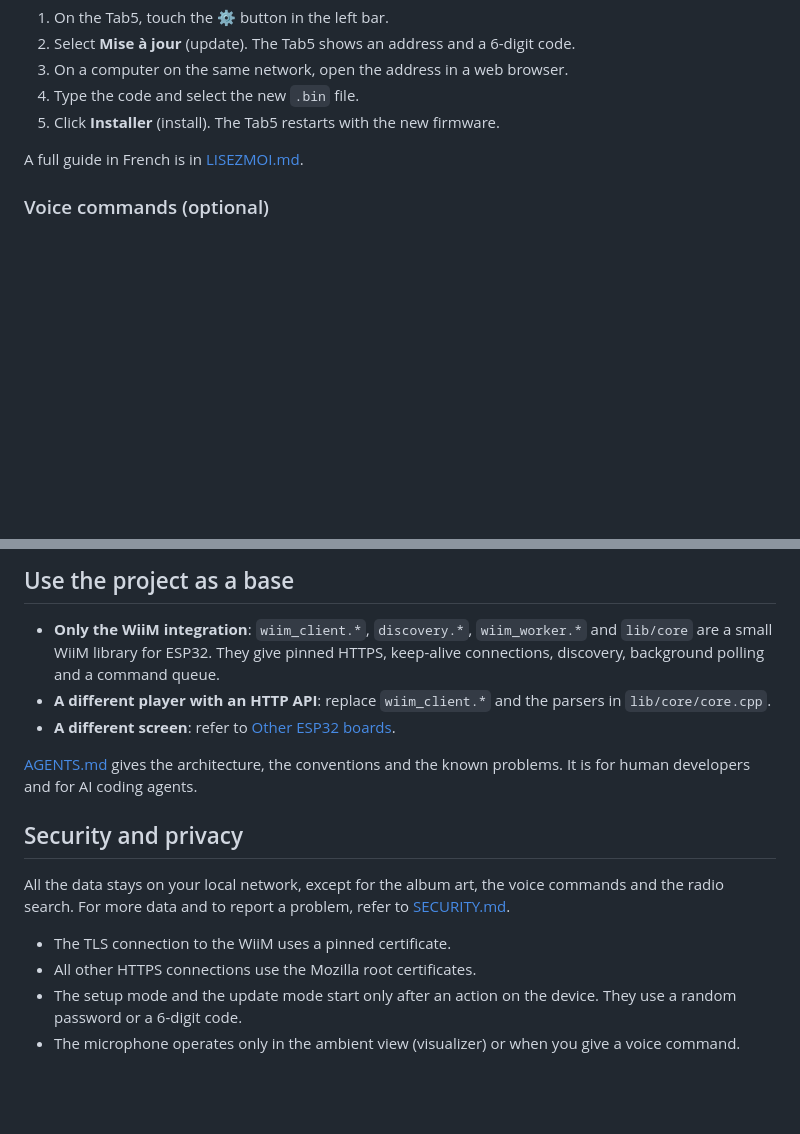
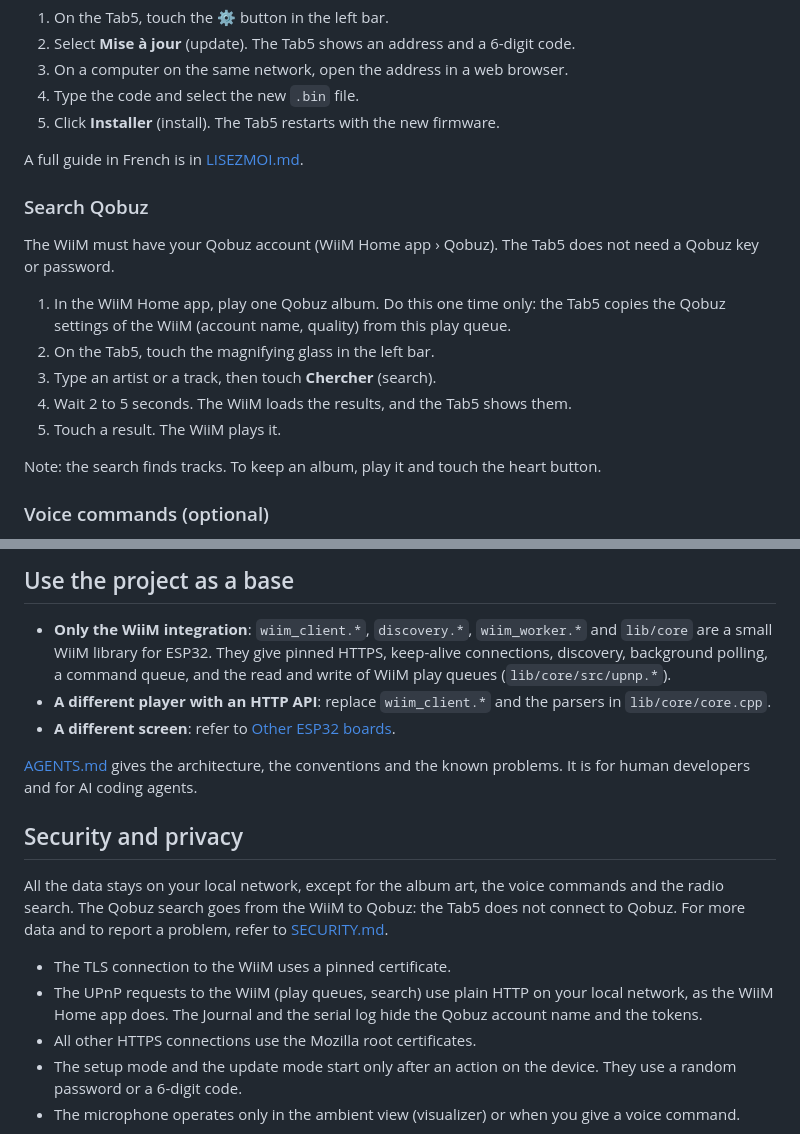
Before and after one commit to arthurcousin74-stack/wiimscreen, a Markdown page: README.md, 2 parts joined by grey strips. GitHub-like rendering; blank space fills up the shorter version.

```diff
--- a/README.md
+++ b/README.md
@@ -129,6 +141,19 @@ You need Chrome or Edge on a computer. You do not have to install software.
 
 A full guide in French is in [LISEZMOI.md](LISEZMOI.md).
 
+### Search Qobuz
+
+The WiiM must have your Qobuz account (WiiM Home app › Qobuz). The Tab5 does not need a Qobuz key or password.
+
+1. In the WiiM Home app, play one Qobuz album. Do this one time only: the Tab5 copies the Qobuz settings of the
+   WiiM (account name, quality) from this play queue.
+2. On the Tab5, touch the magnifying glass in the left bar.
+3. Type an artist or a track, then touch **Chercher** (search).
+4. Wait 2 to 5 seconds. The WiiM loads the results, and the Tab5 shows them.
+5. Touch a result. The WiiM plays it.
+
+Note: the search finds tracks. To keep an album, play it and touch the heart button.
+
 ### Voice commands (optional)
 
 1. Make an API key at <https://platform.openai.com>.
@@ -215,8 +261,8 @@ To add a board:
 ## Use the project as a base
 
 - **Only the WiiM integration**: `wiim_client.*`, `discovery.*`, `wiim_worker.*` and `lib/core` are a small WiiM
-  library for ESP32. They give pinned HTTPS, keep-alive connections, discovery, background polling and a command
-  queue.
+  library for ESP32. They give pinned HTTPS, keep-alive connections, discovery, background polling, a command
+  queue, and the read and write of WiiM play queues (`lib/core/src/upnp.*`).
 - **A different player with an HTTP API**: replace `wiim_client.*` and the parsers in `lib/core/core.cpp`.
 - **A different screen**: refer to [Other ESP32 boards](#other-esp32-boards).
 
@@ -225,10 +271,13 @@ for AI coding agents.
 
 ## Security and privacy
 
-All the data stays on your local network, except for the album art, the voice commands and the radio search.
+All the data stays on your local network, except for the album art, the voice commands and the radio search. The
+Qobuz search goes from the WiiM to Qobuz: the Tab5 does not connect to Qobuz.
 For more data and to report a problem, refer to [SECURITY.md](SECURITY.md).
 
 - The TLS connection to the WiiM uses a pinned certificate.
+- The UPnP requests to the WiiM (play queues, search) use plain HTTP on your local network, as the WiiM Home app
+  does. The Journal and the serial log hide the Qobuz account name and the tokens.
 - All other HTTPS connections use the Mozilla root certificates.
 - The setup mode and the update mode start only after an action on the device. They use a random password or a
   6-digit code.
```
Also changed, not shown: other parts of README.md (+51 -18 lines), docs/apercu.png, docs/favoris.png (added), docs/recherche.png (added), docs/resultats.png (added).
